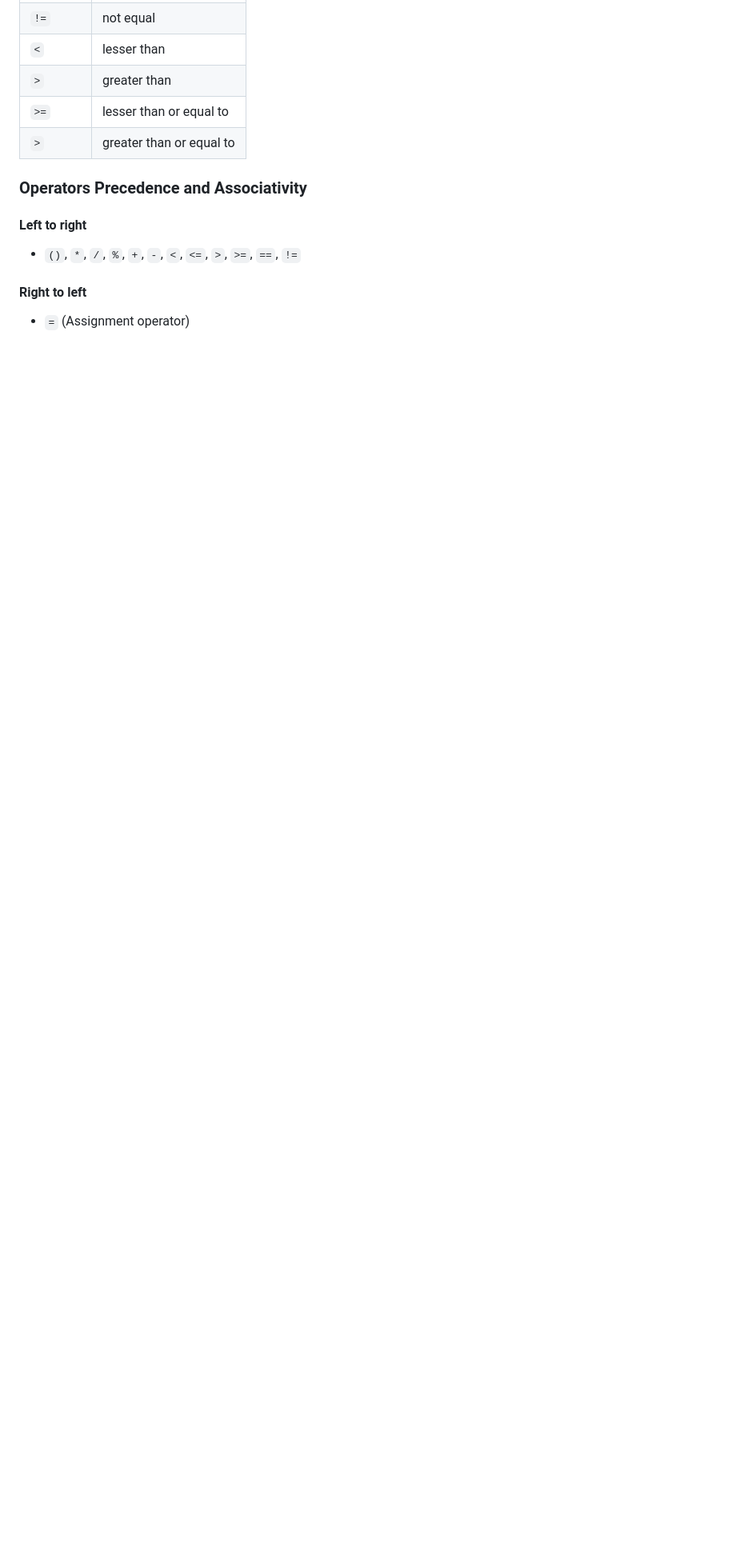
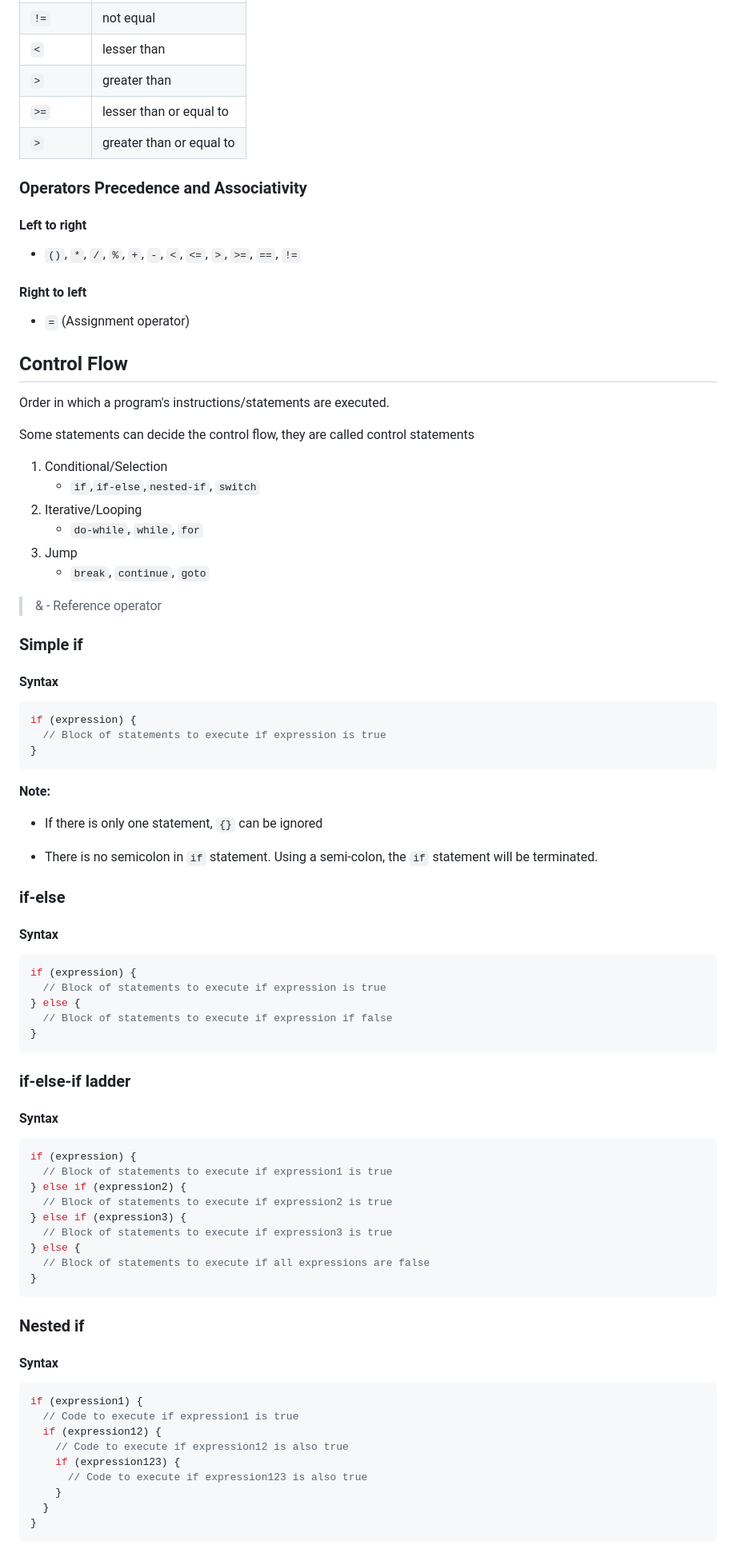
Before and after one commit to pranaovs/college-notes, a Markdown page: Semester-1/CS1001-Programming_in_C/notes.md, the part around one of its changes. Shown at 80% size. Rendered like a GitHub page; blank space fills up the shorter version.

Commit message:
CS1001: if statements and its derivatives, only syntax

````diff
--- a/Semester-1/CS1001-Programming_in_C/notes.md
+++ b/Semester-1/CS1001-Programming_in_C/notes.md
@@ -339,3 +350,79 @@ Types of operators
 #### Right to left
 
 - `=` (Assignment operator)
+
+## Control Flow
+
+Order in which a program's instructions/statements are executed.
+
+Some statements can decide the control flow, they are called control statements
+
+1. Conditional/Selection
+    - `if`,`if-else`,`nested-if`, `switch`
+2. Iterative/Looping
+    - `do-while`, `while`, `for`
+3. Jump
+    - `break`, `continue`, `goto`
+
+> & - Reference operator
+
+### Simple if
+
+#### Syntax
+
+```c
+if (expression) {
+  // Block of statements to execute if expression is true
+}
+```
+
+**Note:**
+
+- If there is only one statement, `{}` can be ignored
+
+- There is no semicolon in `if` statement. Using a semi-colon, the `if` statement will be terminated.
+
+### if-else
+
+#### Syntax
+
+```c
+if (expression) {
+  // Block of statements to execute if expression is true
+} else {
+  // Block of statements to execute if expression if false
+}
+```
+
+### if-else-if ladder
+
+#### Syntax
+
+```c
+if (expression) {
+  // Block of statements to execute if expression1 is true
+} else if (expression2) {
+  // Block of statements to execute if expression2 is true
+} else if (expression3) {
+  // Block of statements to execute if expression3 is true
+} else {
+  // Block of statements to execute if all expressions are false
+}
+```
+
+### Nested if
+
+#### Syntax
+
+```c
+if (expression1) {
+  // Code to execute if expression1 is true
+  if (expression12) {
+    // Code to execute if expression12 is also true
+    if (expression123) {
+      // Code to execute if expression123 is also true
+    }
+  }
+}
+```
+
````
Also changed, not shown: other parts of Semester-1/CS1001-Programming_in_C/notes.md (+37 -0 lines).
